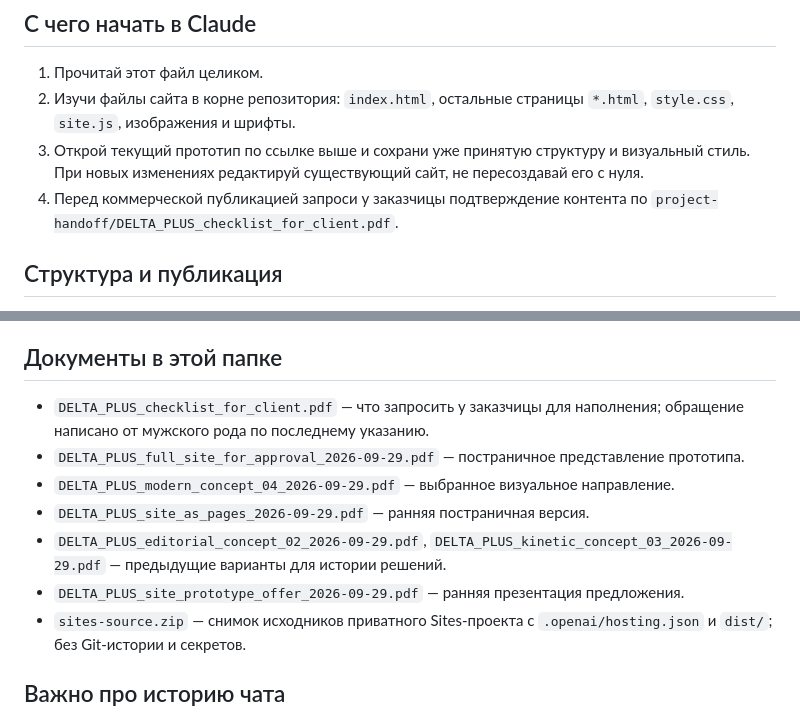
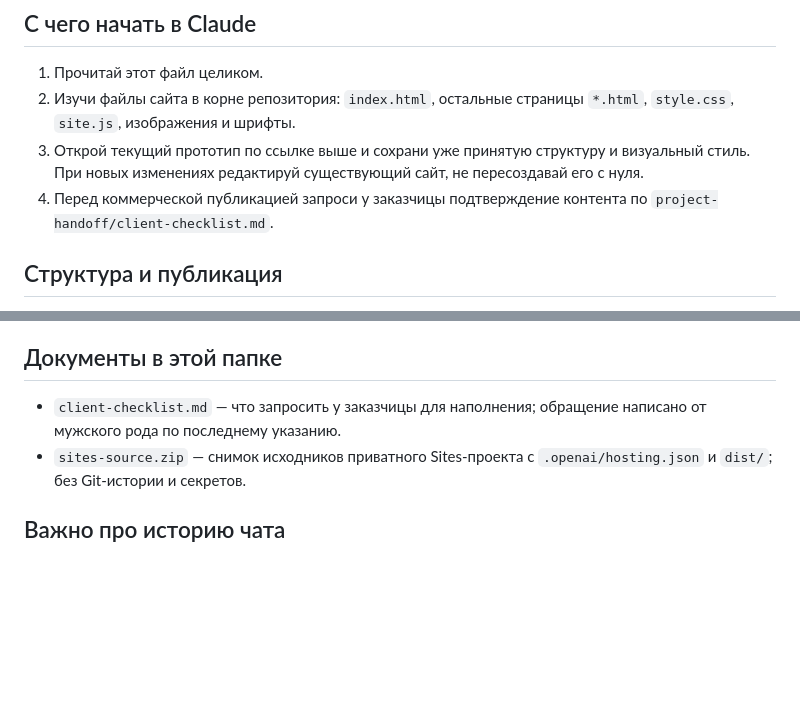
Before and after one commit to natalifgbbnj/delta-plus-preview, a Markdown page: project-handoff/README.md, 2 parts joined by grey strips. GitHub-like rendering; blank space fills up the shorter version.

Commit message:
Correct handoff file list and Claude instructions
Updated the checklist file reference for client confirmation before commercial publication.

```diff
--- a/project-handoff/README.md
+++ b/project-handoff/README.md
@@ -7,7 +7,7 @@
 1. Прочитай этот файл целиком.
 2. Изучи файлы сайта в корне репозитория: `index.html`, остальные страницы `*.html`, `style.css`, `site.js`, изображения и шрифты.
 3. Открой текущий прототип по ссылке выше и сохрани уже принятую структуру и визуальный стиль. При новых изменениях редактируй существующий сайт, не пересоздавай его с нуля.
-4. Перед коммерческой публикацией запроси у заказчицы подтверждение контента по `project-handoff/DELTA_PLUS_checklist_for_client.pdf`.
+4. Перед коммерческой публикацией запроси у заказчицы подтверждение контента по `project-handoff/client-checklist.md`.
 
 ## Структура и публикация
 
@@ -34,12 +34,7 @@
 
 ## Документы в этой папке
 
-- `DELTA_PLUS_checklist_for_client.pdf` — что запросить у заказчицы для наполнения; обращение написано от мужского рода по последнему указанию.
-- `DELTA_PLUS_full_site_for_approval_2026-09-29.pdf` — постраничное представление прототипа.
-- `DELTA_PLUS_modern_concept_04_2026-09-29.pdf` — выбранное визуальное направление.
-- `DELTA_PLUS_site_as_pages_2026-09-29.pdf` — ранняя постраничная версия.
-- `DELTA_PLUS_editorial_concept_02_2026-09-29.pdf`, `DELTA_PLUS_kinetic_concept_03_2026-09-29.pdf` — предыдущие варианты для истории решений.
-- `DELTA_PLUS_site_prototype_offer_2026-09-29.pdf` — ранняя презентация предложения.
+- `client-checklist.md` — что запросить у заказчицы для наполнения; обращение написано от мужского рода по последнему указанию.
 - `sites-source.zip` — снимок исходников приватного Sites-проекта с `.openai/hosting.json` и `dist/`; без Git-истории и секретов.
 
 ## Важно про историю чата
```
